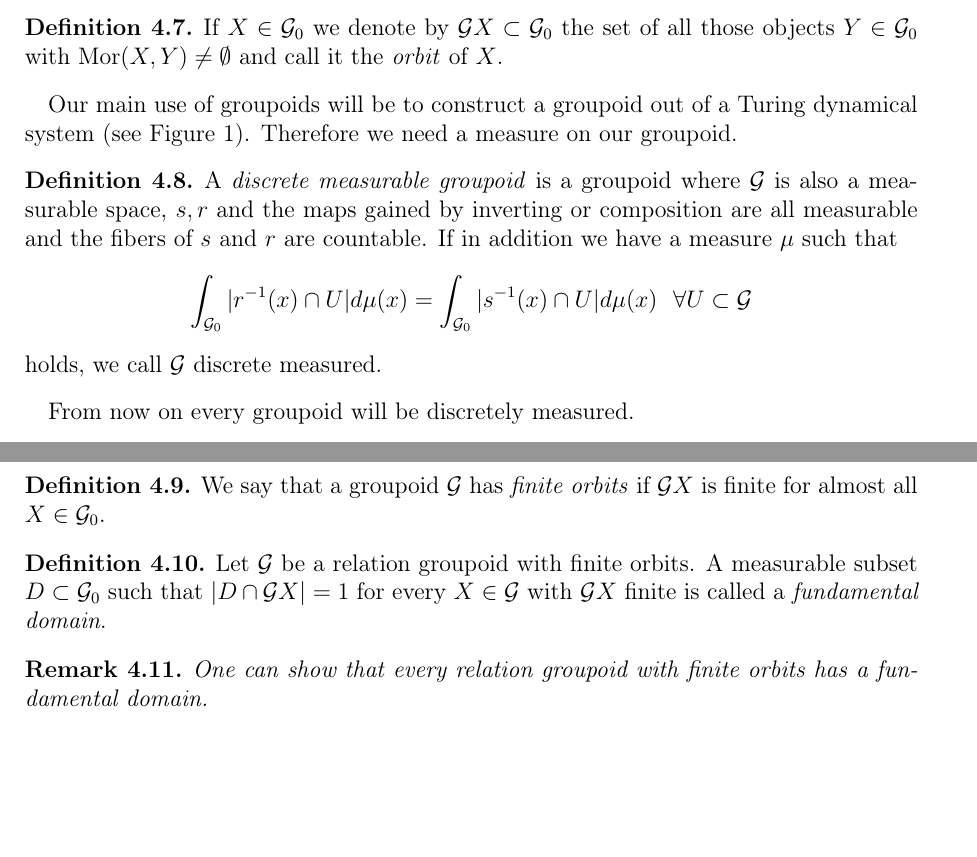
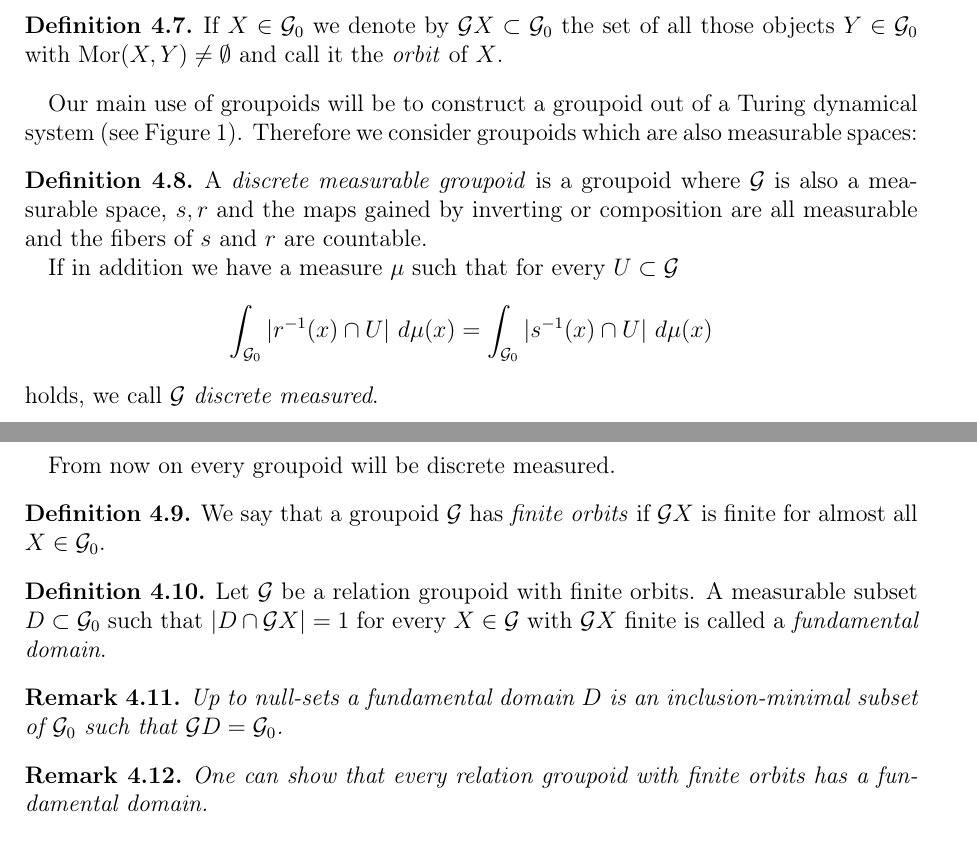
Before and after one commit to bluephoenix42/Masterarbeit, a LaTeX document (bachelorarbeit-vorlage.tex): two parts of pages 13 and 14 of 35, joined at a grey line, cut so that both start at the same text, the shorter picture padded with empty space. Compiled offline with pdfLaTeX.

Commit message:
special "Kevin"-revised version 4.2

```diff
--- a/bachelorarbeit-vorlage.tex
+++ b/bachelorarbeit-vorlage.tex
@@ -536,26 +536,31 @@ We will now give some definitions of basic properties of groupoids which we will
 	If $X \in \G_0$ we denote by $\G X \subset \G_0$ the set of all those objects $Y \in \G_0$ with $\Mor(X, Y) \neq \emptyset$ and call it the \emph{orbit} of $X$.
 \end{Definition}
 
-Our main use of groupoids will be to construct a groupoid out of a Turing dynamical system (see Figure \ref{Masterplan}). Therefore we need a measure on our groupoid.
+Our main use of groupoids will be to construct a groupoid out of a Turing dynamical system (see Figure \ref{Masterplan}). Therefore we consider groupoids which are also measurable spaces:
 \begin{Definition}
 	A \emph{discrete measurable groupoid} is a groupoid where $\mathcal{G}$ is also a measurable space, $s, r$ and the maps gained by inverting or composition are all measurable and the fibers of $s$ and $r$ are countable.
-	If in addition we have a measure $\mu$ such that
-	\begin{align*}
-		\int_{\mathcal{G}_0} |r^{-1}(x) \cap U| d\mu(x) = \int_{\mathcal{G}_0} |s^{-1}(x) \cap U| d\mu(x) \ \ \forall U \subset \mathcal{G}
-	\end{align*}
-	holds, we call $\mathcal{G}$ discrete measured.
-\end{Definition}
-\todo{Warum braucht man das eigentlich nochmal, was bedeutet das genau und stimmt das eigentlich? inverting map}
-From now on every groupoid will be discretely measured.
+
+	If in addition we have a measure $\mu$ such that for every $U \subset \mathcal{G}$
+	\begin{align*}
+		\int_{\mathcal{G}_0} |r^{-1}(x) \cap U| ~d\mu(x) = \int_{\mathcal{G}_0} |s^{-1}(x) \cap U| ~d\mu(x)
+	\end{align*}
+	holds, we call $\mathcal{G}$ \emph{discrete measured}.
+\end{Definition}
+\todo{Warum braucht man das eigentlich nochmal, was bedeutet das genau und stimmt das eigentlich? inverting map, mu auf G}
+From now on every groupoid will be discrete measured.
 \begin{Definition}
 	We say that a groupoid $\G$ has \emph{finite orbits} if $\G X$ is finite for almost all $X \in \G_0$.
 \end{Definition}
 \begin{Definition}
 	Let $\G$ be a relation groupoid with finite orbits. A measurable subset $D \subset \G_0$ such that $|D \cap \G X| = 1$ for every $X \in \G$ with $\G X$ finite is called a \emph{fundamental domain}.
 \end{Definition}
+\begin{Remark}
+	Up to null-sets a fundamental domain $D$ is an inclusion-minimal subset of $\G_0$ such that $\G D = \G_0$.
+\end{Remark}
 \begin{Remark}
 	One can show that every relation groupoid with finite orbits has a fundamental domain.
 \end{Remark}
+
 
 \subsection{Groupoid ring}
 A fundamental concept used for the calculation of $\ell^2$-Betti numbers of groups was the group ring. We will transfer this to the notion of groupoids.
```
Also changed, not shown: bachelorarbeit-vorlage.pdf, 2 other files.
